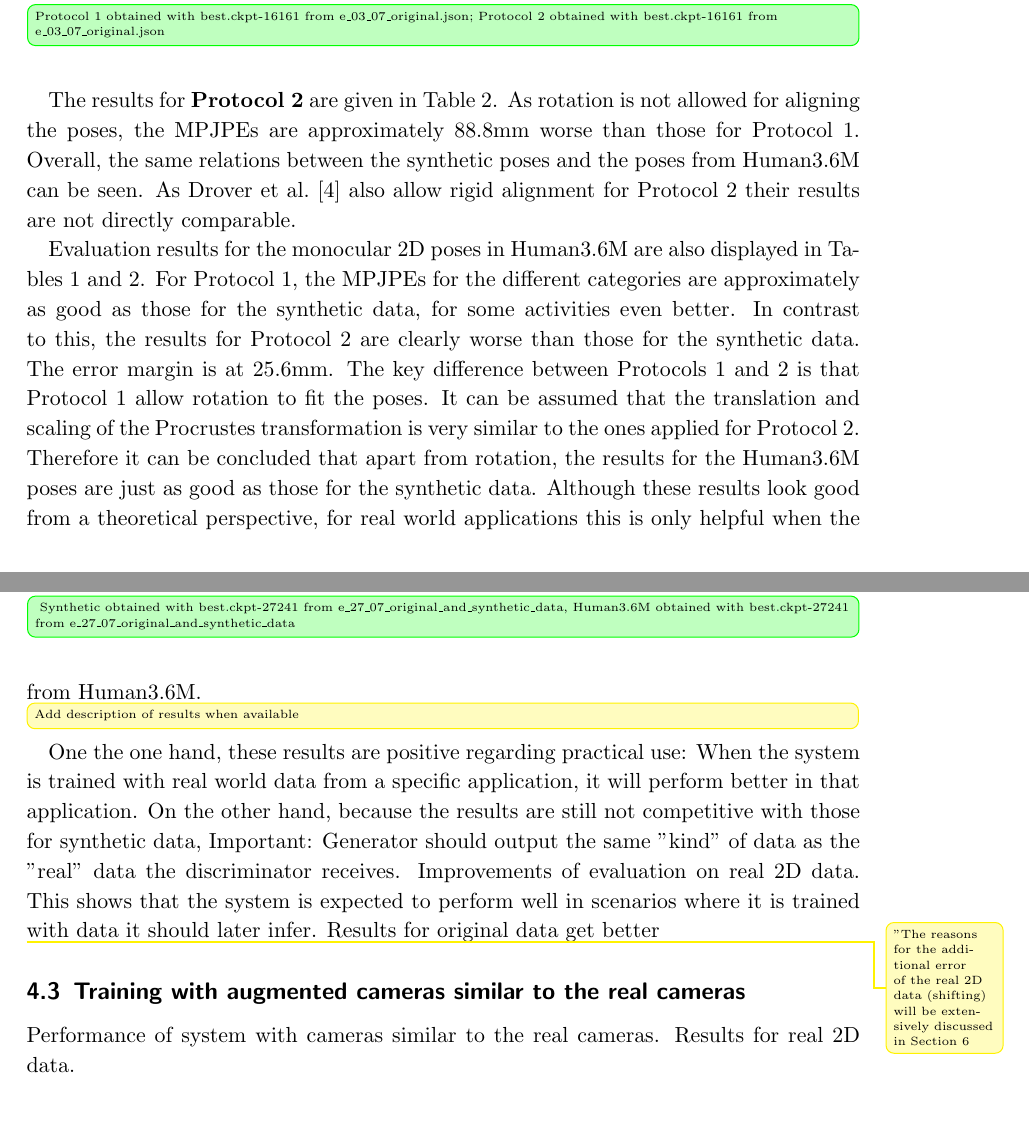
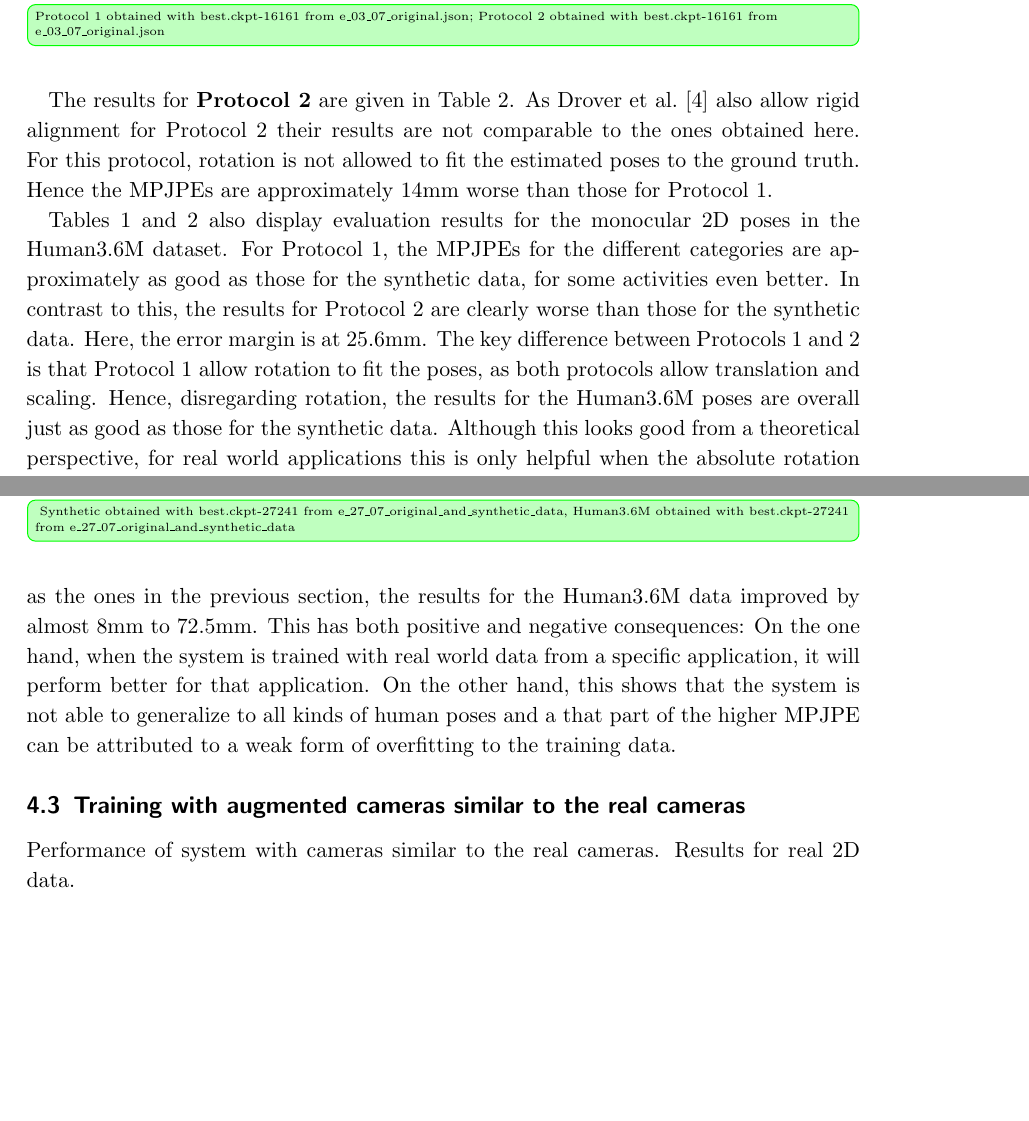
Before and after one commit to NKlug/thesis-3d-pose-gan, a LaTeX document (main.tex, which reads chapters/training_data_evaluation.tex): two parts of pages 12 and 14 of 26, joined at a grey line, cut so that both start at the same text, the shorter picture padded with empty space. Compiled offline with pdfLaTeX; an older LaTeX class or package is replaced by its successor.

Commit message:
Finish section about training with augmented and real data

```diff
--- a/chapters/training_data_evaluation.tex
+++ b/chapters/training_data_evaluation.tex
@@ -43,14 +42,13 @@ Finally, extensive mining for the best performing model might also be a reason f
 The results for \textbf{Protocol 2} are given in Table \ref{tbl:results-original-protocol2}.
-As rotation is not allowed for aligning the poses, the MPJPEs are approximately 88.8mm worse than those for Protocol 1.
-Overall, the same relations between the synthetic poses and the poses from Human3.6M can be seen.
-As \citet{drover18} also allow rigid alignment for Protocol 2 their results are not directly comparable.
+As \citet{drover18} also allow rigid alignment for Protocol 2 their results are not comparable to the ones obtained here.
+For this protocol, rotation is not allowed to fit the estimated poses to the ground truth.
+Hence the MPJPEs are approximately 14mm worse than those for Protocol 1.
 
-Evaluation results for the monocular 2D poses in Human3.6M are also displayed in Tables \ref{tbl:results-original-protocol1} and \ref{tbl:results-original-protocol2}.
+Tables \ref{tbl:results-original-protocol1} and \ref{tbl:results-original-protocol2} also display evaluation results for the monocular 2D poses in the Human3.6M dataset.
 For Protocol 1, the MPJPEs for the different categories are approximately as good as those for the synthetic data, for some activities even better.
 In contrast to this, the results for Protocol 2 are clearly worse than those for the synthetic data.
-The error margin is at 25.6mm.
-The key difference between Protocols 1 and 2 is that Protocol 1 allow rotation to fit the poses.
-It can be assumed that the translation and scaling of the Procrustes transformation is very similar to the ones applied for Protocol 2.
-Therefore it can be concluded that apart from rotation, the results for the Human3.6M poses are just as good as those for the synthetic data.
-Although these results look good from a theoretical perspective, for real world applications this is only helpful when the absolute rotation of the poses (and relative rotation for time series data) is not of interest.
+Here, the error margin is at 25.6mm.
+The key difference between Protocols 1 and 2 is that Protocol 1 allow rotation to fit the poses, as both protocols allow translation and scaling.
+Hence, disregarding rotation, the results for the Human3.6M poses are overall just as good as those for the synthetic data.
+Although this looks good from a theoretical perspective, for real world applications this is only helpful when the absolute rotation of the poses is not of interest.
 Otherwise, only the results Protocol 2 are meaningful.
@@ -89,18 +86,10 @@ Thus the discriminator still only receives synthetic poses.
 \input{figures/real_and_synthetic_protocol_2_table}
 
 Table \ref{tbl:results-real-and-synthetic-protocol2} shows the results for both synthetic data and the monocular 2D test poses from Human3.6M.
-\Todo[inline]{Add description of results when available}
-
-One the one hand, these results are positive regarding practical use:
-When the system is trained with real world data from a specific application, it will perform better in that application.
-On the other hand, because the results are still not competitive with those for synthetic data,
-Important: Generator should output the same "kind" of data as the "real" data the discriminator receives.
-Improvements of evaluation on real 2D data.
-This shows that the system is expected to perform well in scenarios where it is trained with data it should later infer.
-Results for original data get better
-
-\Todo{
-	"The reasons for the additional error of the real 2D data (shifting) will be extensively discussed in Section \ref{sec:effects-of-normalization}}
+While the results for the synthetic data are approximately the same as the ones in the previous section, the results for the Human3.6M data improved by almost 8mm to 72.5mm.
+This has both positive and negative consequences:
+On the one hand, when the system is trained with real world data from a specific application, it will perform better for that application.
+On the other hand, this shows that the system is not able to generalize to all kinds of human poses and a that part of the higher MPJPE can be attributed to a weak form of overfitting to the training data.
 
 \subsection{Training with augmented cameras similar to the real cameras}
 Performance of system with cameras similar to the real cameras.
```
Also changed, not shown: chapters/error_function_modification.tex (+1 -1 lines), figures/human-totalcapture-figure.tex (+1 -0 lines), figures/original_system_protocol1_table.tex (+2 -2 lines), chapters/training_data_evaluation.tex (22 more changed lines).
